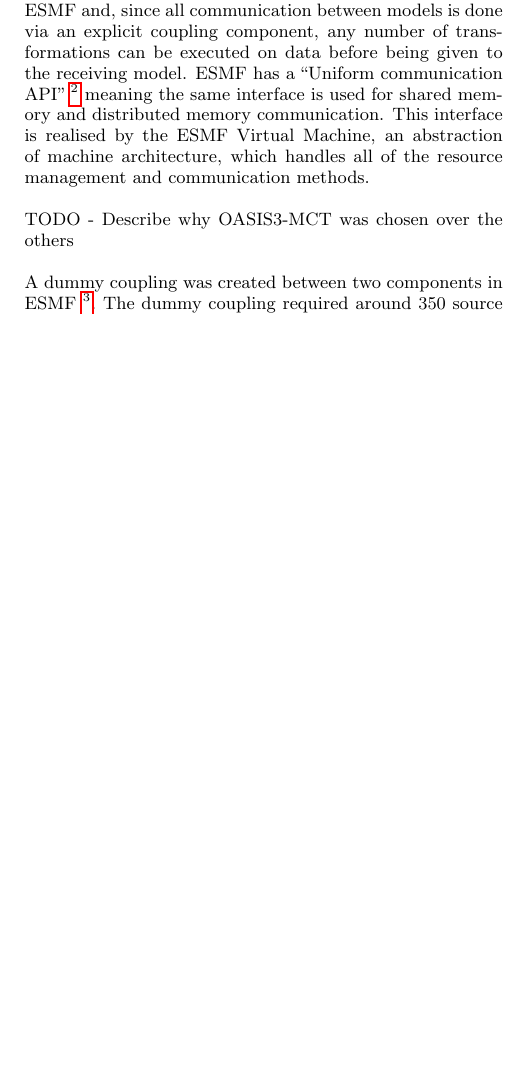
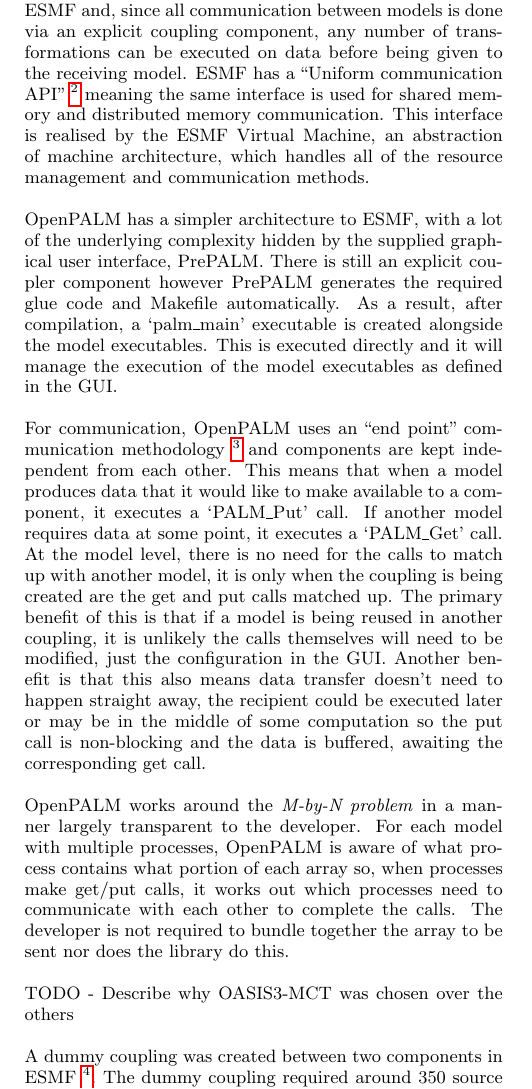
Before and after one commit to jessr92/LES-WRF-MPI, a LaTeX paper (Project Proposal/1002536r.tex): part of one column of page 4 of 6, cut so that both start at the same text, the shorter picture padded with empty space. Compiled offline with pdfLaTeX.

Commit message:
Discussion of PALM architecture and communication

```diff
--- a/Project Proposal/1002536r.tex
+++ b/Project Proposal/1002536r.tex
@@ -371,6 +371,35 @@
 abstraction of machine architecture, which handles all of the resource
 management and communication methods.
 
+OpenPALM has a simpler architecture to ESMF, with a lot of the underlying
+complexity hidden by the supplied graphical user interface, PrePALM. There is
+still an explicit coupler component however PrePALM generates the required glue
+code and Makefile automatically. As a result, after compilation, a `palm\_main'
+executable is created alongside the model executables. This is executed directly
+and it will manage the execution of the model executables as defined in the GUI.
+
+For communication, OpenPALM uses an ``end point'' communication methodology
+\footnote{\url{http://www.cerfacs.fr/globc/PALM_WEB/EN/OVERVIEW/
+endpointcommunications.html}} and components are kept independent from each
+other. This means that when a model produces data that it would like to make
+available to a component, it executes a `PALM\_Put' call. If another model
+requires data at some point, it executes a `PALM\_Get' call. At the model level,
+there is no need for the calls to match up with another model, it is only when
+the coupling is being created are the get and put calls matched up. The primary
+benefit of this is that if a model is being reused in another coupling, it is
+unlikely the calls themselves will need to be modified, just the configuration
+in the GUI. Another benefit is that this also means data transfer doesn't need
+to happen straight away, the recipient could be executed later or may be in the
+middle of some computation so the put call is non-blocking and the data is
+buffered, awaiting the corresponding get call.
+
+OpenPALM works around the \textit{M-by-N problem} in a manner largely
+transparent to the developer. For each model with multiple processes, OpenPALM
+is aware of what process contains what portion of each array so, when processes
+make get/put calls, it works out which processes need to communicate with each
+other to complete the calls. The developer is not required to bundle together
+the array to be sent nor does the library do this.
+
 TODO - Describe why OASIS3-MCT was chosen over the others
 
 % ESMF
```
